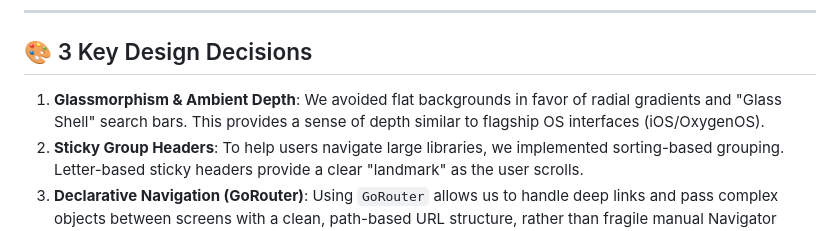
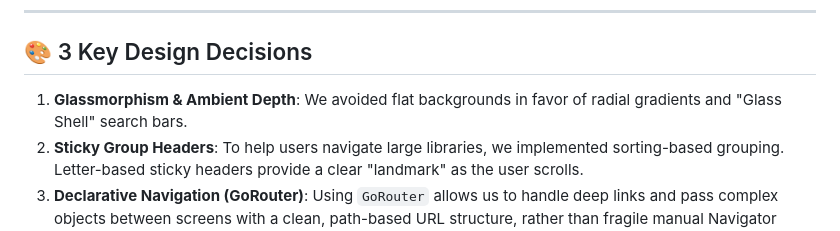
Before and after one commit to Syak1234/musiclibrary_relu, a Markdown page: README.md, the part around the change. GitHub-like rendering.

```diff
--- a/README.md
+++ b/README.md
@@ -30,7 +30,7 @@ Sorting 500+ items by Title or Artist can cause frame drops (jank). We use Flutt
 
 ## 🎨 3 Key Design Decisions
 
-1.  **Glassmorphism & Ambient Depth**: We avoided flat backgrounds in favor of radial gradients and "Glass Shell" search bars. This provides a sense of depth similar to flagship OS interfaces (iOS/OxygenOS).
+1.  **Glassmorphism & Ambient Depth**: We avoided flat backgrounds in favor of radial gradients and "Glass Shell" search bars.
 2.  **Sticky Group Headers**: To help users navigate large libraries, we implemented sorting-based grouping. Letter-based sticky headers provide a clear "landmark" as the user scrolls.
 3.  **Declarative Navigation (GoRouter)**: Using `GoRouter` allows us to handle deep links and pass complex objects between screens with a clean, path-based URL structure, rather than fragile manual Navigator stacks.
 
```
